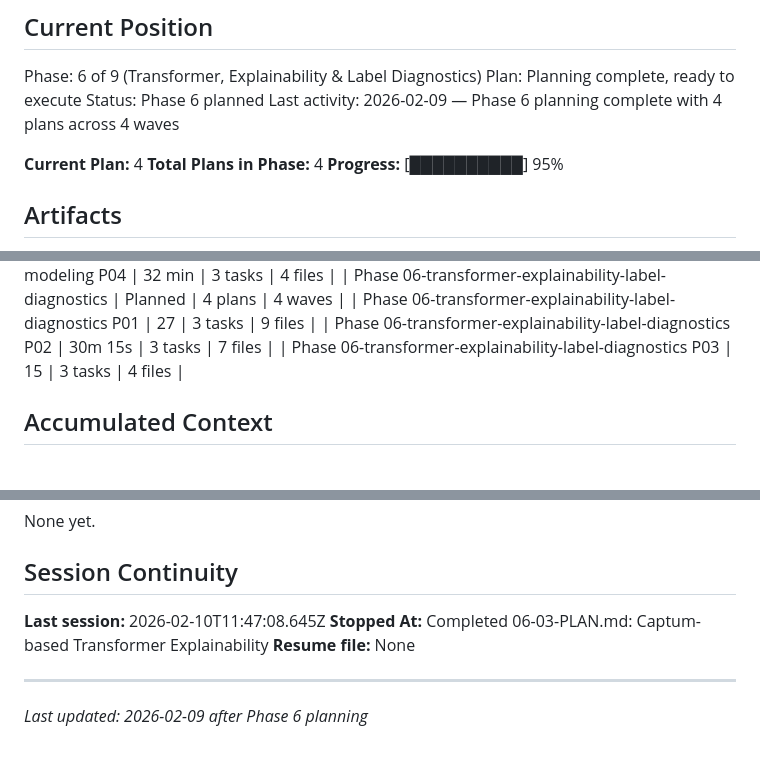
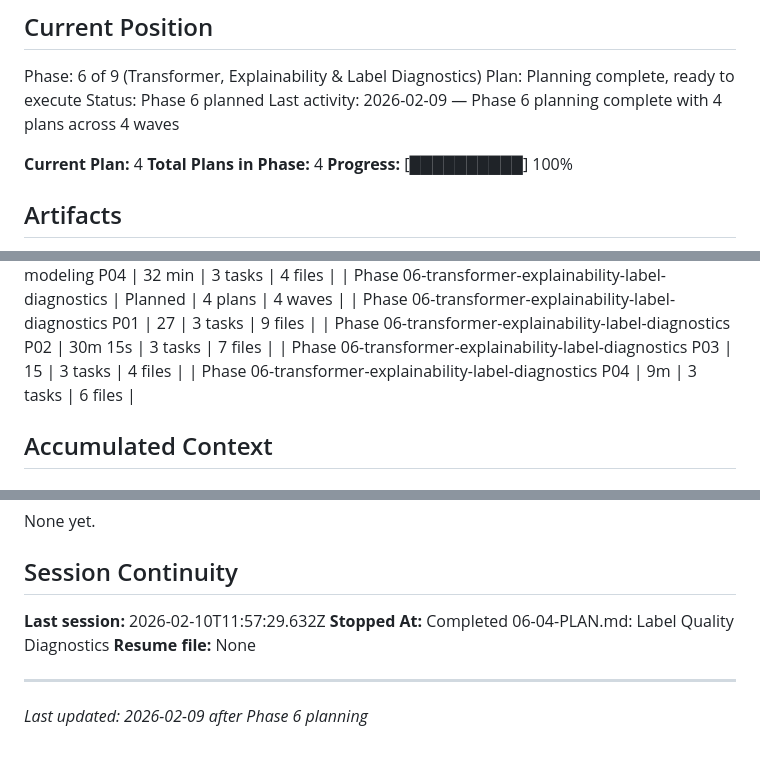
Before and after one commit to dustinober1/EvasionBench, a Markdown page: .planning/STATE.md, 3 parts joined by grey strips. GitHub-like rendering.

Commit message:
docs(06-04): complete label quality diagnostics plan
- Create 06-04-SUMMARY.md with execution results and deviations
- Update STATE.md to mark Phase 6 complete (100% progress)
- All 3 tasks completed in 9 minutes
- 5 commits: 3 features, 1 integration, 1 bug fix
- 7/7 tests passing
- Cleanlab diagnostics identify label issues without modifying data

Co-Authored-By: Claude Sonnet 4.5 <noreply@anthropic.com>

```diff
--- a/.planning/STATE.md
+++ b/.planning/STATE.md
@@ -16,7 +16,7 @@ Last activity: 2026-02-09 — Phase 6 planning complete with 4 plans across 4 wa
 
 **Current Plan:** 4
 **Total Plans in Phase:** 4
-**Progress:** [██████████] 95%
+**Progress:** [██████████] 100%
 
 ## Artifacts
 
@@ -53,6 +53,7 @@ Last activity: 2026-02-09 — Phase 6 planning complete with 4 plans across 4 wa
 | Phase 06-transformer-explainability-label-diagnostics P01 | 27 | 3 tasks | 9 files |
 | Phase 06-transformer-explainability-label-diagnostics P02 | 30m 15s | 3 tasks | 7 files |
 | Phase 06-transformer-explainability-label-diagnostics P03 | 15 | 3 tasks | 4 files |
+| Phase 06-transformer-explainability-label-diagnostics P04 | 9m | 3 tasks | 6 files |
 
 ## Accumulated Context
 
@@ -75,8 +76,8 @@ None yet.
 
 ## Session Continuity
 
-**Last session:** 2026-02-10T11:47:08.645Z
-**Stopped At:** Completed 06-03-PLAN.md: Captum-based Transformer Explainability
+**Last session:** 2026-02-10T11:57:29.632Z
+**Stopped At:** Completed 06-04-PLAN.md: Label Quality Diagnostics
 **Resume file:** None
 
 ---
```
Also changed, not shown: 1 other file.
